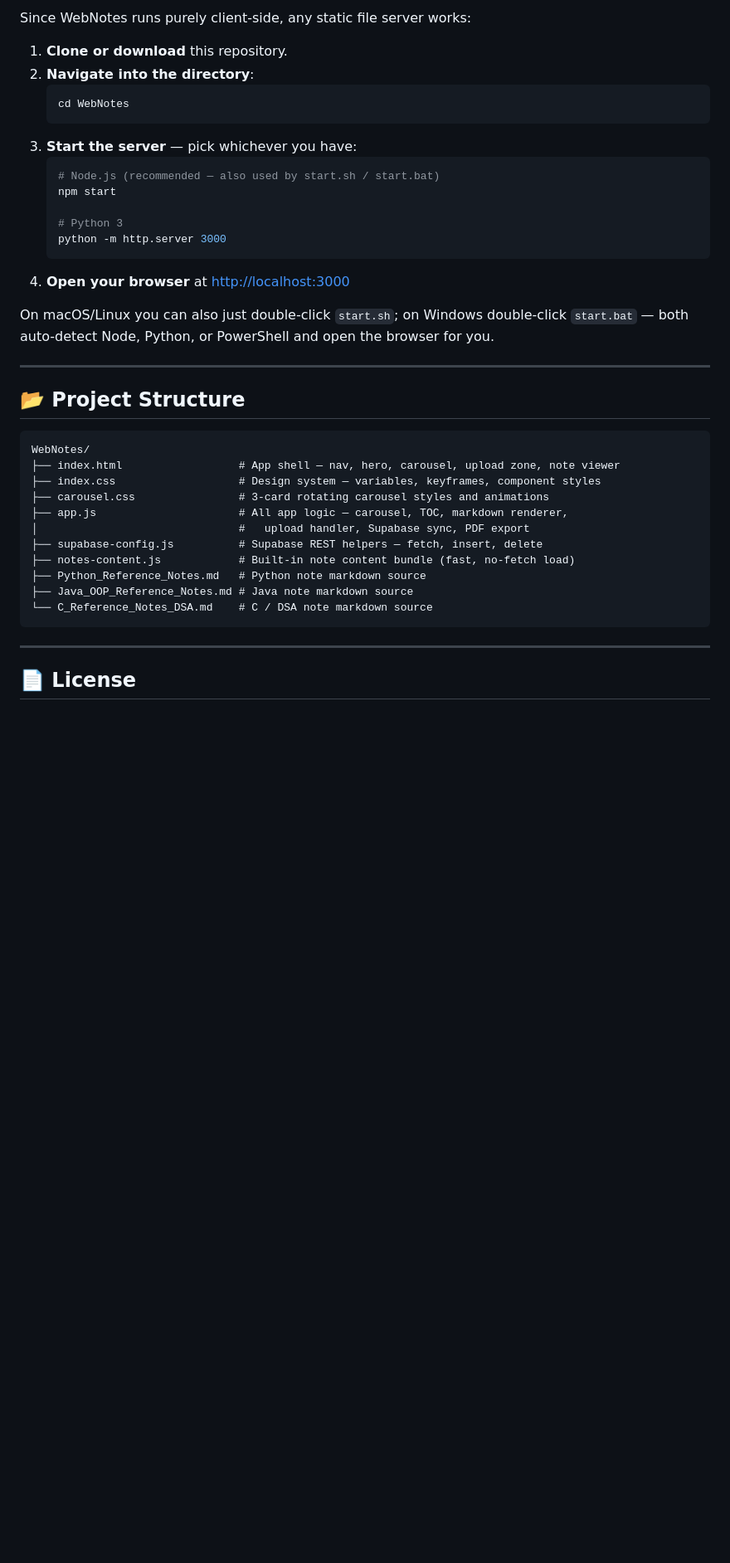
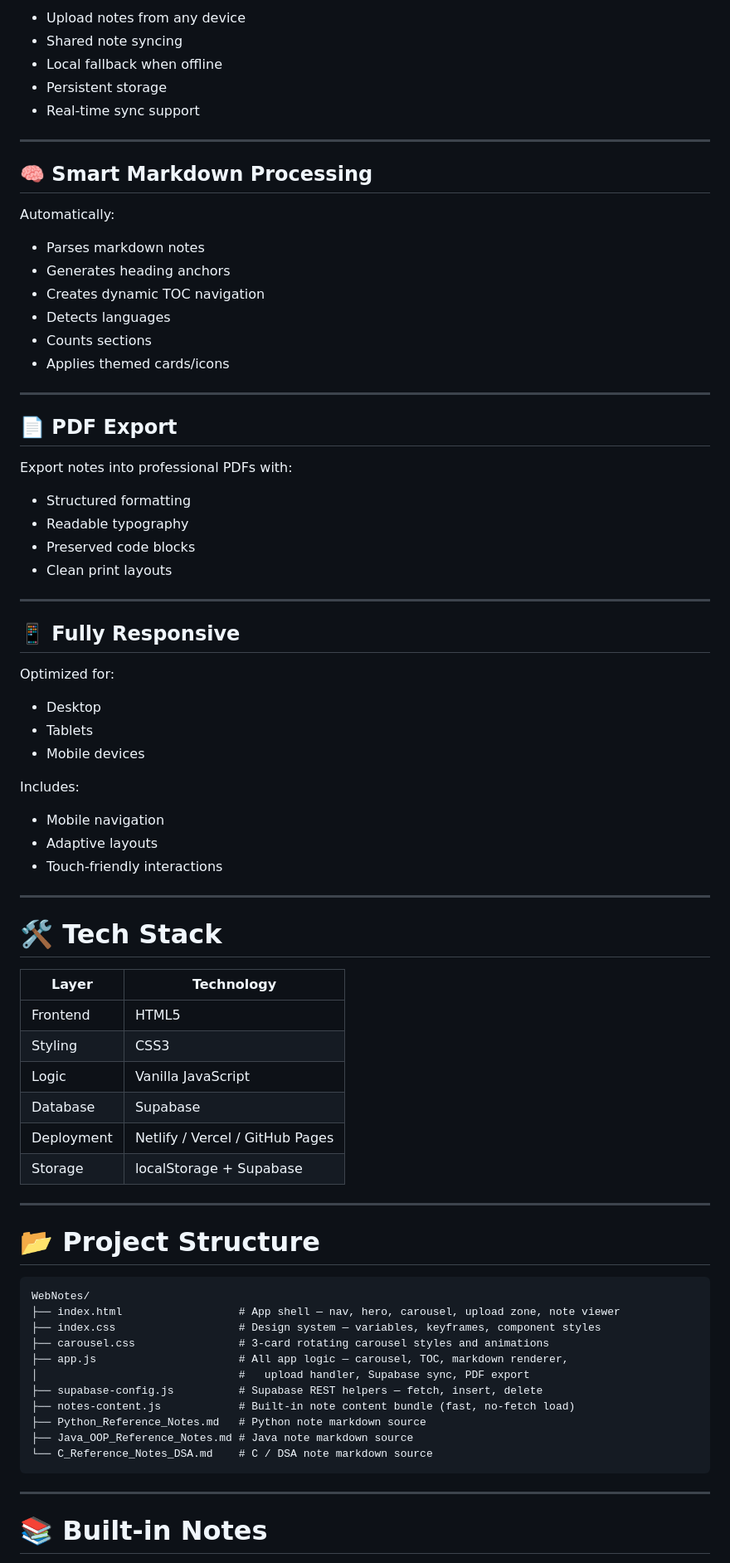
Before and after one commit to CODExGAMERZ/WebNotes, a Markdown page: README.md, the part around one of its changes. Shown at 83% size. Rendered like a GitHub page; blank space fills up the shorter version.

````diff
--- a/README.md
+++ b/README.md
@@ -130,28 +39,68 @@ VALUES (
 
-Since WebNotes runs purely client-side, any static file server works:
-
-1. **Clone or download** this repository.
-2. **Navigate into the directory**:
-   ```bash
-   cd WebNotes
-   ```
-3. **Start the server** — pick whichever you have:
-   ```bash
-   # Node.js (recommended — also used by start.sh / start.bat)
-   npm start
-
-   # Python 3
-   python -m http.server 3000
-   ```
-4. **Open your browser** at [http://localhost:3000](http://localhost:3000)
-
-On macOS/Linux you can also just double-click `start.sh`; on Windows double-click `start.bat` — both auto-detect Node, Python, or PowerShell and open the browser for you.
+- Upload notes from any device
+- Shared note syncing
+- Local fallback when offline
+- Persistent storage
+- Real-time sync support
 
 ---
 
-## 📂 Project Structure
+## 🧠 Smart Markdown Processing
 
-```
+Automatically:
+
+- Parses markdown notes
+- Generates heading anchors
+- Creates dynamic TOC navigation
+- Detects languages
+- Counts sections
+- Applies themed cards/icons
+
+---
+
+## 📄 PDF Export
+
+Export notes into professional PDFs with:
+
+- Structured formatting
+- Readable typography
+- Preserved code blocks
+- Clean print layouts
+
+---
+
+## 📱 Fully Responsive
+
+Optimized for:
+
+- Desktop
+- Tablets
+- Mobile devices
+
+Includes:
+
+- Mobile navigation
+- Adaptive layouts
+- Touch-friendly interactions
+
+---
+
+# 🛠 Tech Stack
+
+| Layer | Technology |
+|---|---|
+| Frontend | HTML5 |
+| Styling | CSS3 |
+| Logic | Vanilla JavaScript |
+| Database | Supabase |
+| Deployment | Netlify / Vercel / GitHub Pages |
+| Storage | localStorage + Supabase |
+
+---
+
+# 📂 Project Structure
+
+```txt
 WebNotes/
 ├── index.html                  # App shell — nav, hero, carousel, upload zone, note viewer
 ├── index.css                   # Design system — variables, keyframes, component styles
@@ -167,5 +116,5 @@ WebNotes/
 
 ---
 
-## 📄 License
+# 📚 Built-in Notes
 
````
Also changed, not shown: other parts of README.md (+322 -115 lines).
